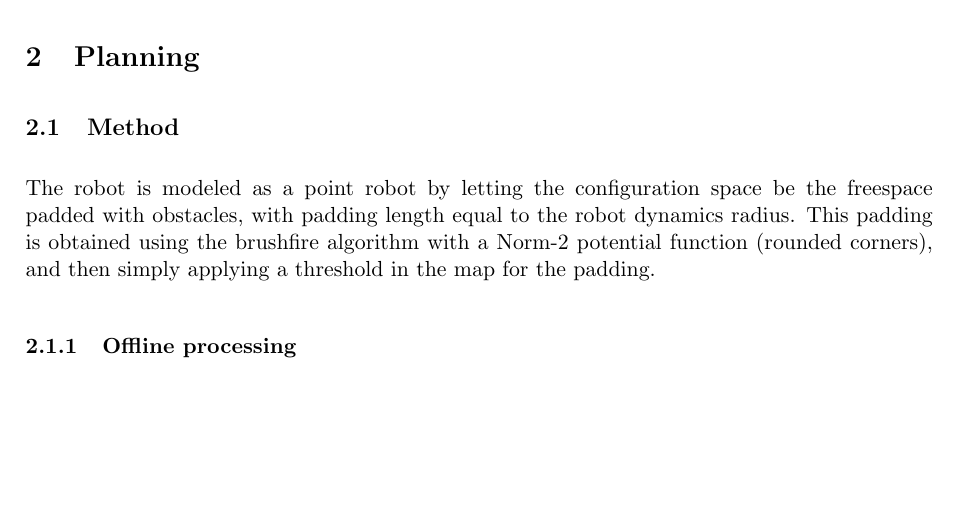
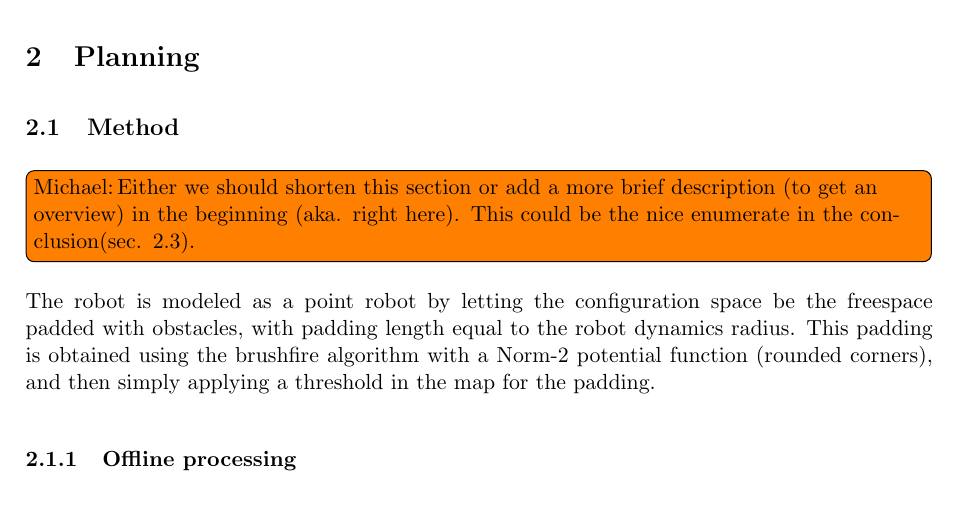
Before and after one commit to niive12/CupCollector, a LaTeX document (Rapport/master_doc.tex, which reads Rapport/content/planning/method.tex): part of page 4 of 19, cut so that both start at the same text, the shorter picture padded with empty space. Compiled offline with pdfLaTeX.

Commit message:
Report: Todo-commit

```diff
--- a/Rapport/content/planning/method.tex
+++ b/Rapport/content/planning/method.tex
@@ -1,5 +1,7 @@
 \section{Planning}
 \subsection{Method}
+\todo[inline, author=Michael]{Either we should shorten this section or add a more brief description (to get an overview) in the beginning (aka. right here). This could be the nice enumerate in the conclusion(sec. 2.3).}
+
 The robot is modeled as a point robot by letting the configuration space be the freespace padded with obstacles,
 with padding length equal to the robot dynamics radius.
 This padding is obtained using the brushfire algorithm with a Norm-2 potential function (rounded corners),
```
